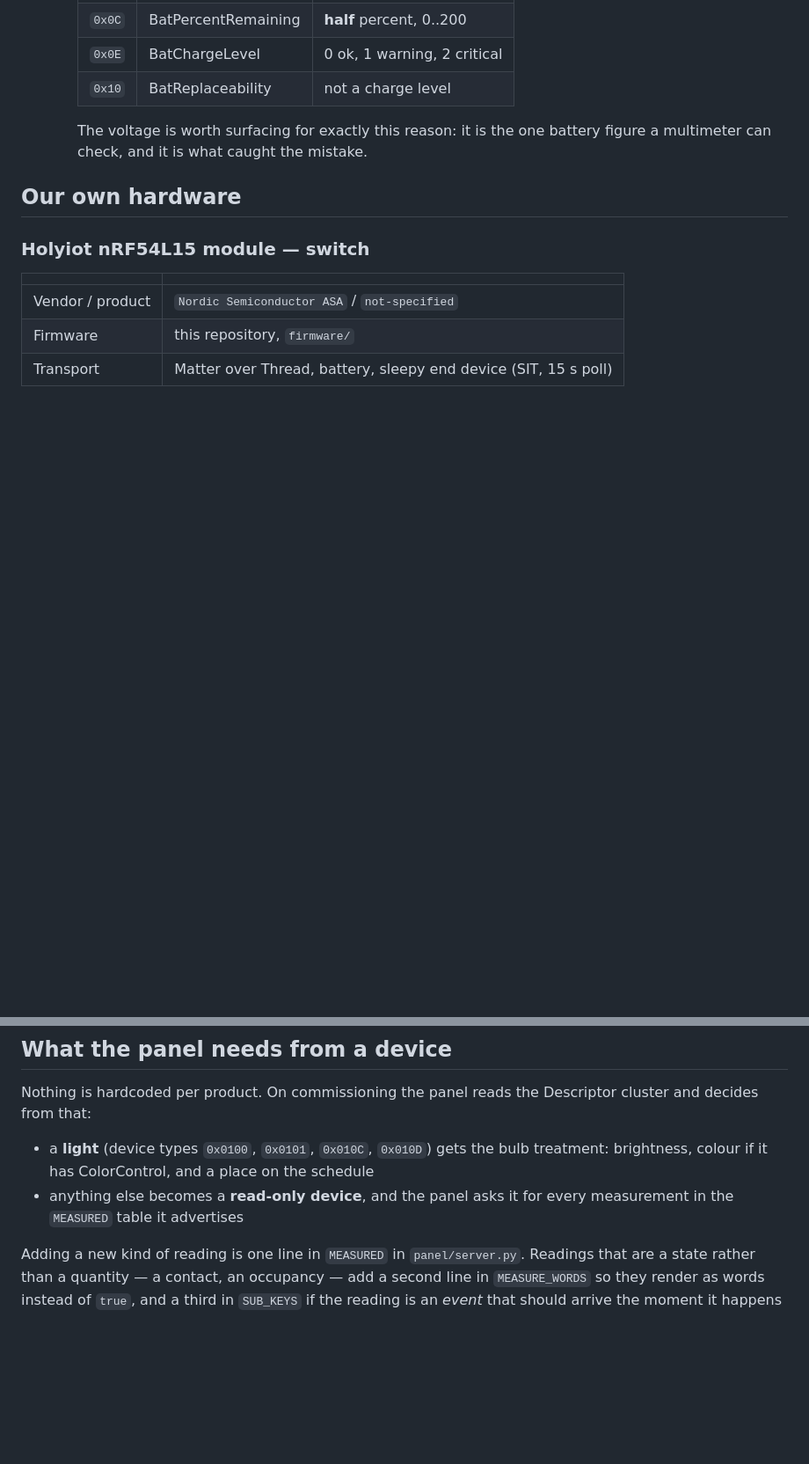
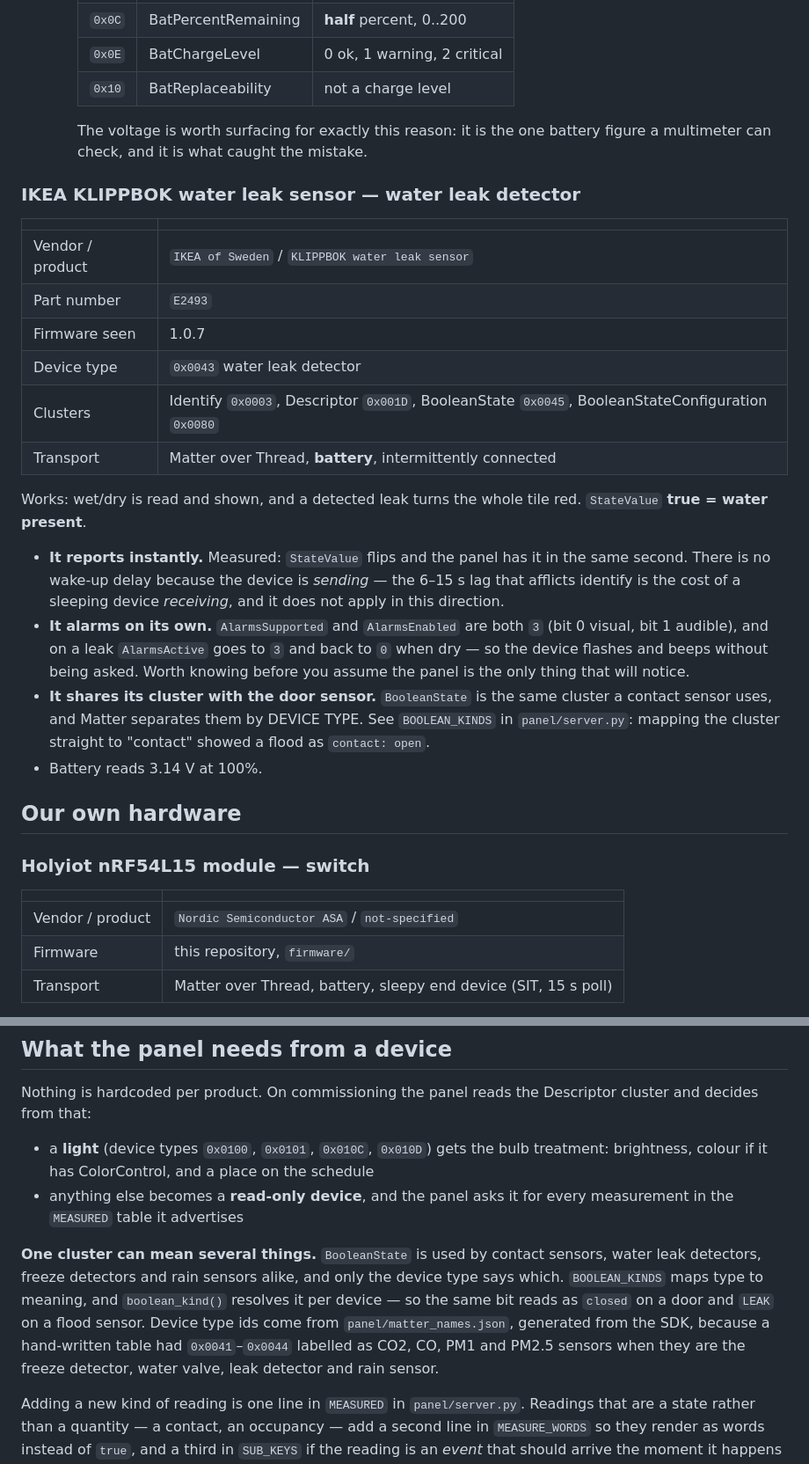
Before and after one commit to ghflorin/smart-home, a Markdown page: docs/devices.md, 2 parts joined by grey strips. Shown at 88% size. GitHub-like rendering; blank space fills up the shorter version.

Commit message:
record the KLIPPBOK water leak sensor
Verified on hardware: StateValue reaches the panel in the same second, and the
device raises its own visual and audible alarms (AlarmsActive 3) without being
asked.

```diff
--- a/docs/devices.md
+++ b/docs/devices.md
@@ -180,6 +180,34 @@ without going to look.
     The voltage is worth surfacing for exactly this reason: it is the one battery
     figure a multimeter can check, and it is what caught the mistake.
 
+### IKEA KLIPPBOK water leak sensor — water leak detector
+
+| | |
+|---|---|
+| Vendor / product | `IKEA of Sweden` / `KLIPPBOK water leak sensor` |
+| Part number | `E2493` |
+| Firmware seen | 1.0.7 |
+| Device type | `0x0043` water leak detector |
+| Clusters | Identify `0x0003`, Descriptor `0x001D`, BooleanState `0x0045`, BooleanStateConfiguration `0x0080` |
+| Transport | Matter over Thread, **battery**, intermittently connected |
+
+Works: wet/dry is read and shown, and a detected leak turns the whole tile red.
+`StateValue` **true = water present**.
+
+- **It reports instantly.** Measured: `StateValue` flips and the panel has it in
+  the same second. There is no wake-up delay because the device is *sending* —
+  the 6–15 s lag that afflicts identify is the cost of a sleeping device
+  *receiving*, and it does not apply in this direction.
+- **It alarms on its own.** `AlarmsSupported` and `AlarmsEnabled` are both `3`
+  (bit 0 visual, bit 1 audible), and on a leak `AlarmsActive` goes to `3` and
+  back to `0` when dry — so the device flashes and beeps without being asked.
+  Worth knowing before you assume the panel is the only thing that will notice.
+- **It shares its cluster with the door sensor.** `BooleanState` is the same
+  cluster a contact sensor uses, and Matter separates them by DEVICE TYPE. See
+  `BOOLEAN_KINDS` in `panel/server.py`: mapping the cluster straight to
+  "contact" showed a flood as `contact: open`.
+- Battery reads 3.14 V at 100%.
+
 ## Our own hardware
 
 ### Holyiot nRF54L15 module — switch
@@ -215,6 +243,15 @@ Descriptor cluster and decides from that:
 - anything else becomes a **read-only device**, and the panel asks it for every
   measurement in the `MEASURED` table it advertises
 
+**One cluster can mean several things.** `BooleanState` is used by contact
+sensors, water leak detectors, freeze detectors and rain sensors alike, and only
+the device type says which. `BOOLEAN_KINDS` maps type to meaning, and
+`boolean_kind()` resolves it per device — so the same bit reads as `closed` on a
+door and `LEAK` on a flood sensor. Device type ids come from
+`panel/matter_names.json`, generated from the SDK, because a hand-written table
+had `0x0041`–`0x0044` labelled as CO2, CO, PM1 and PM2.5 sensors when they are
+the freeze detector, water valve, leak detector and rain sensor.
+
 Adding a new kind of reading is one line in `MEASURED` in `panel/server.py`.
 Readings that are a state rather than a quantity — a contact, an occupancy — add
 a second line in `MEASURE_WORDS` so they render as words instead of `true`, and
```
